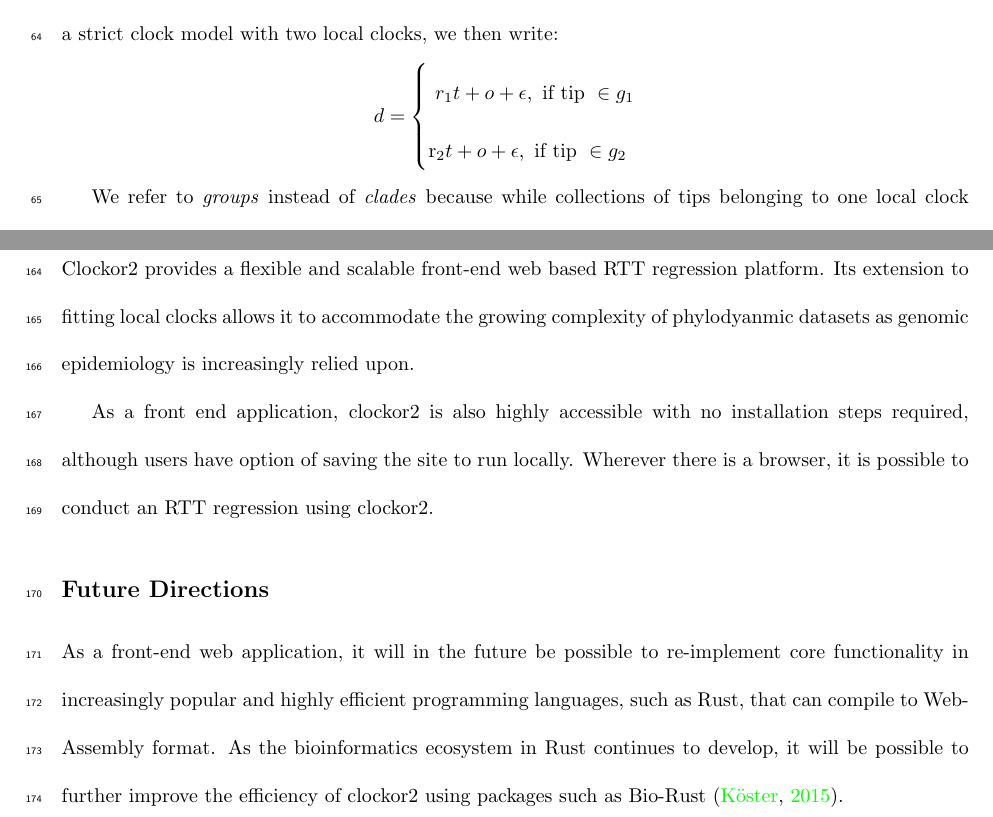
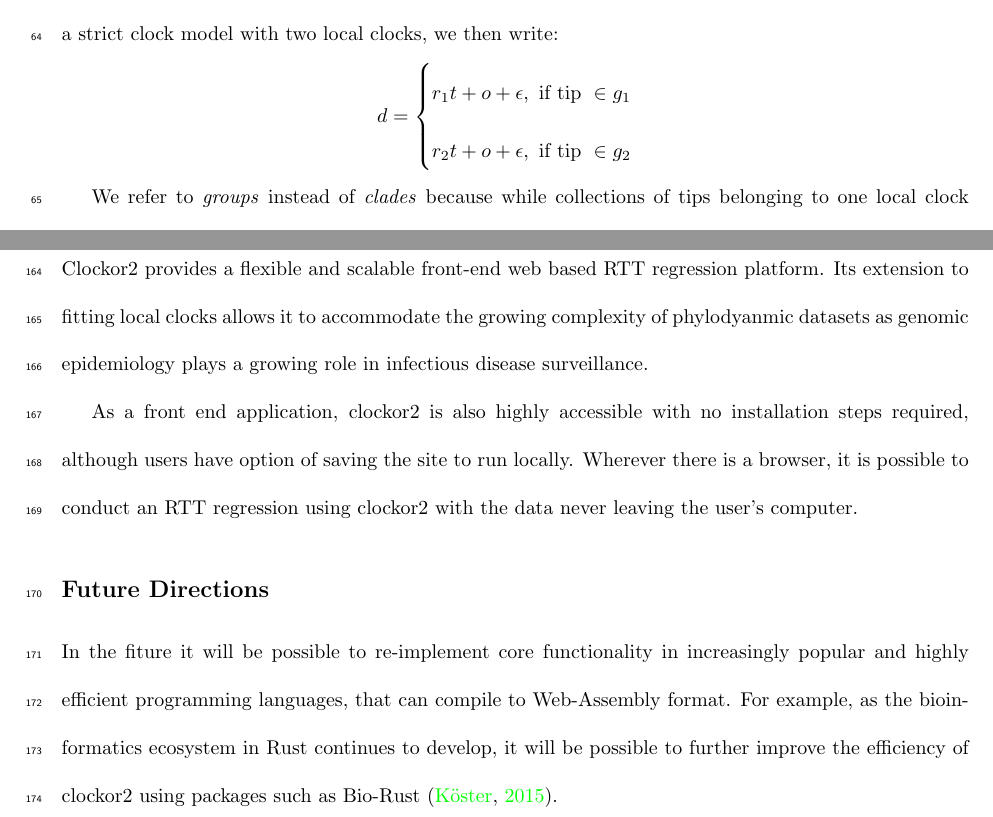
Before and after one commit to LeoFeatherstone/clockor2Paper, a LaTeX document (main.tex): two parts of pages 7 and 13 of 17 before the commit and two parts of pages 6 and 12 of 16 after it, joined at a grey line, cut so that both start at the same text. Compiled offline with pdfLaTeX.

Commit message:
Updates from Overleaf

```diff
--- a/main.tex
+++ b/main.tex
@@ -54,10 +54,10 @@ where epsilon is an error term.
 Clockor2 uses a generalisation of this model to accommodate local clocks. For a given tree with a set of tips $T$, we define local clocks as pertaining to \textit{groups} of tips $g_i$ and a rate parameter for each ($r_i$). For a strict clock model with two local clocks, we then write:
 \begin{equation*}
     d =
-    \begin{cases}$
-    $r_{1}t + o + \epsilon, \textnormal{ if tip }\in g_1$\\
-    $r_{2}t + o + \epsilon, \textnormal{ if tip }\in g_2$
-    $
+    \begin{cases}
+    r_{1}t + o + \epsilon, \textnormal{ if tip }\in g_1\\
+    r_{2}t + o + \epsilon, \textnormal{ if tip }\in g_2
+
     \end{cases}
 \end{equation*}
 
@@ -124,12 +124,12 @@ For clock searches with a maximum number of 2 clocks, the clock-search algorithm
 To this end, we again emphasise that the clock-search algorithm is only intended to be used as a tool testing a number of clocks up to and including the hypothesised number, but never more. It should never be used to blindly search for local clocks in the absence of a biological hypothesis. For example, to demonstrate intended use we used the clock search with a minimum group size of X and max number of clocks of 2 to test for the presence of two local clocks in SARS-CoV-2 data taken from human and mink hosts in \citet{porter2023evolutionary}. We found that the clock search supported the presence of two clocks dividing mink samples from the Netherlands and the rest of the data, supporting the inference of a second clock for mink hosts. Conversely, improper use would be searching for a number of clocks above the biologically-informed hypothesis of 2 local clocks.
 
 \section*{Discussion}
-Clockor2 provides a flexible and scalable front-end web based RTT regression platform. Its extension to fitting local clocks allows it to accommodate the growing complexity of phylodyanmic datasets as genomic epidemiology is increasingly relied upon.
+Clockor2 provides a flexible and scalable front-end web based RTT regression platform. Its extension to fitting local clocks allows it to accommodate the growing complexity of phylodyanmic datasets as genomic epidemiology plays a growing role in infectious disease surveillance.
 
-As a front end application, clockor2 is also highly accessible with no installation steps required, although users have option of saving the site to run locally. Wherever there is a browser, it is possible to conduct an RTT regression using clockor2.
+As a front end application, clockor2 is also highly accessible with no installation steps required, although users have option of saving the site to run locally. Wherever there is a browser, it is possible to conduct an RTT regression using clockor2 with the data never leaving the user's computer.
 
 \subsection*{Future Directions}
-As a front-end web application, it will in the future be possible to re-implement core functionality in increasingly popular and highly efficient programming languages, such as Rust, that can compile to Web-Assembly format. As the bioinformatics ecosystem in Rust continues to develop, it will be possible to further improve the efficiency of clockor2 using packages such as Bio-Rust \citep{koester_rust-bio-2015}.
+In the fiture it will be possible to re-implement core functionality in increasingly popular and highly efficient programming languages, that can compile to Web-Assembly format. For example, as the bioinformatics ecosystem in Rust continues to develop, it will be possible to further improve the efficiency of clockor2 using packages such as Bio-Rust \citep{koester_rust-bio-2015}.
 
 %Finally, as phylodynamics datasets continue to diversify, the value of effective and simple models will increase. While RTT is of time proven value as a simple and effective way of fitting strict clocks, future methods could include generalised linear modelling to accommodate different assumptions about the distribution of mutations over time as well as pariwise comparison of tips to eliminate the flawed assumption of independent sampling in RTT.
 
```
Also changed, not shown: main.tex (4 more changed lines).
